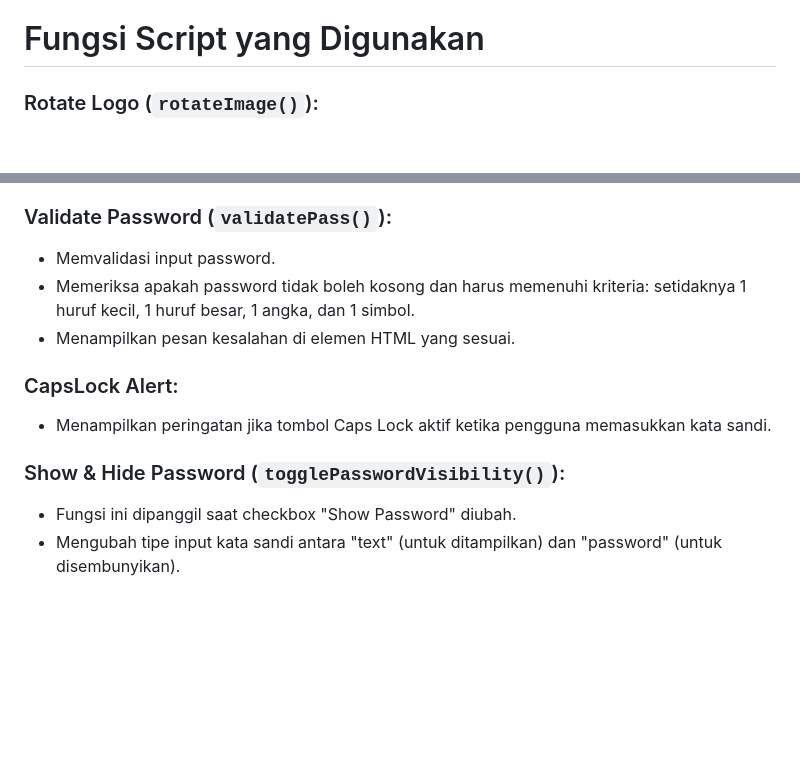
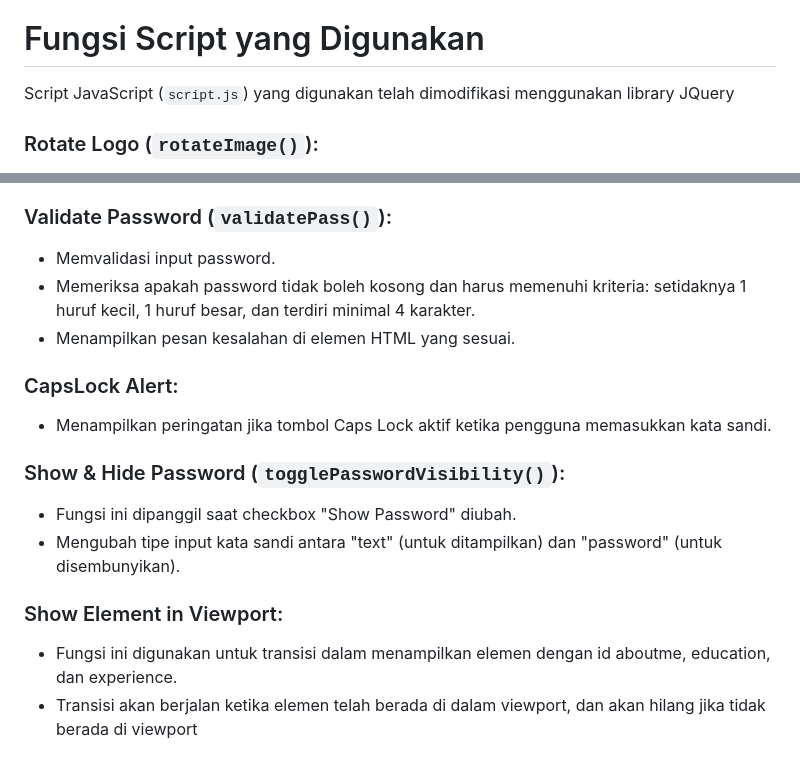
Before and after one commit to AloisiusVelix/btj-academy-fe-aloisius, a Markdown page: README.md, 2 parts joined by grey strips. Rendered like a GitHub page; blank space fills up the shorter version.

```diff
--- a/README.md
+++ b/README.md
@@ -135,6 +135,7 @@ Program ini merupakan halaman web sederhana yang dibuat menggunakan HTML. Halama
 -   CSS menggunakan praktik modern seperti flexbox, grid, transisi, dan animasi untuk tata letak yang dinamis dan menarik secara visual. Penyesuaian dilakukan untuk desain responsif, memastikan pengalaman pengguna yang baik di berbagai ukuran layar.
 
 # Fungsi Script yang Digunakan
+Script JavaScript (`script.js`) yang digunakan telah dimodifikasi menggunakan library JQuery
 ### Rotate Logo (`rotateImage()`):
 
 -   Fungsi ini dipanggil ketika gambar logo diklik.
@@ -157,7 +158,7 @@ Program ini merupakan halaman web sederhana yang dibuat menggunakan HTML. Halama
 ### Validate Password (`validatePass()`):
 
 -   Memvalidasi input password.
--   Memeriksa apakah password tidak boleh kosong dan harus memenuhi kriteria: setidaknya 1 huruf kecil, 1 huruf besar, 1 angka, dan 1 simbol.
+-   Memeriksa apakah password tidak boleh kosong dan harus memenuhi kriteria: setidaknya 1 huruf kecil, 1 huruf besar, dan terdiri minimal 4 karakter.
 -   Menampilkan pesan kesalahan di elemen HTML yang sesuai.
 
 ### CapsLock Alert:
@@ -168,3 +169,8 @@ Program ini merupakan halaman web sederhana yang dibuat menggunakan HTML. Halama
 
 -   Fungsi ini dipanggil saat checkbox "Show Password" diubah.
 -   Mengubah tipe input kata sandi antara "text" (untuk ditampilkan) dan "password" (untuk disembunyikan).
+
+### Show Element in Viewport:
+
+-   Fungsi ini digunakan untuk transisi dalam menampilkan elemen dengan id aboutme, education, dan experience.
+-   Transisi akan berjalan ketika elemen telah berada di dalam viewport, dan akan hilang jika tidak berada di viewport
```
